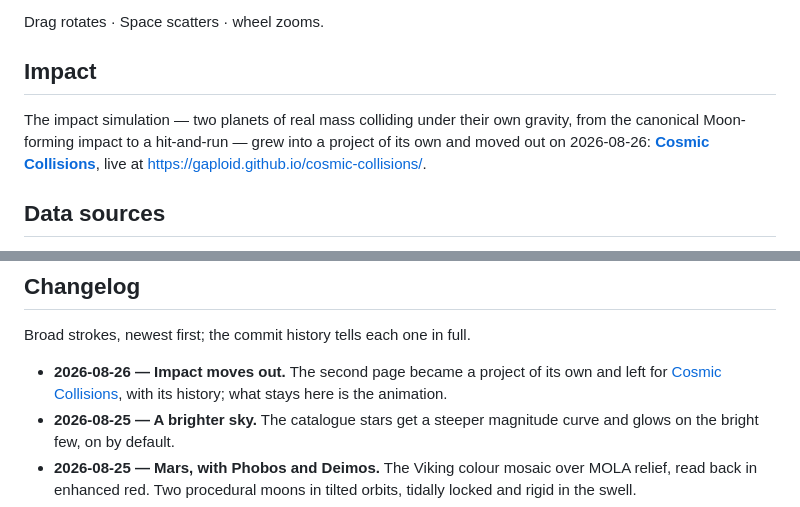
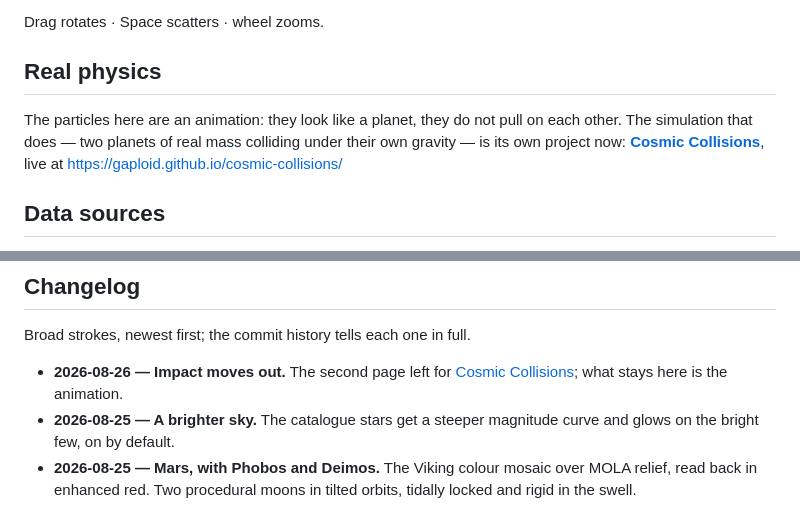
Before and after one commit to Gaploid/stardust, a Markdown page: README.md, 2 parts joined by grey strips. GitHub-like rendering.

Commit message:
Only the link stays
The Impact section still described the simulation, which is not in this
repository any more. It is Real physics now: one paragraph saying the particles
here are an animation, and where the physics went — Cosmic Collisions, the
repository and the live page. The changelog entry says it in one line.

Co-Authored-By: Claude Opus 5 (1M context) <noreply@anthropic.com>
Claude-Session: https://claude.ai/code/session_012N2UzYBKJWJ85eqUoDeErf

```diff
--- a/README.md
+++ b/README.md
@@ -28,13 +28,13 @@ Saturn, the Sun, or a cube — and you can stir them with your cursor.
 
 Drag rotates · Space scatters · wheel zooms.
 
-## Impact
+## Real physics
 
-The impact simulation — two planets of real mass colliding under their own
-gravity, from the canonical Moon-forming impact to a hit-and-run — grew into a
-project of its own and moved out on 2026-08-26:
+The particles here are an animation: they look like a planet, they do not pull
+on each other. The simulation that does — two planets of real mass colliding
+under their own gravity — is its own project now:
 **[Cosmic Collisions](https://github.com/Gaploid/cosmic-collisions)**, live at
-https://gaploid.github.io/cosmic-collisions/.
+https://gaploid.github.io/cosmic-collisions/
 
 ## Data sources
 
@@ -98,9 +98,9 @@ brightness (10M points is 333 MB of VRAM, so it is opt-in).
 
 Broad strokes, newest first; the commit history tells each one in full.
 
-- **2026-08-26 — Impact moves out.** The second page became a project of its
-  own and left for [Cosmic Collisions](https://github.com/Gaploid/cosmic-collisions),
-  with its history; what stays here is the animation.
+- **2026-08-26 — Impact moves out.** The second page left for
+  [Cosmic Collisions](https://github.com/Gaploid/cosmic-collisions); what stays
+  here is the animation.
 - **2026-08-25 — A brighter sky.** The catalogue stars get a steeper magnitude
   curve and glows on the bright few, on by default.
 - **2026-08-25 — Mars, with Phobos and Deimos.** The Viking colour mosaic over
```
